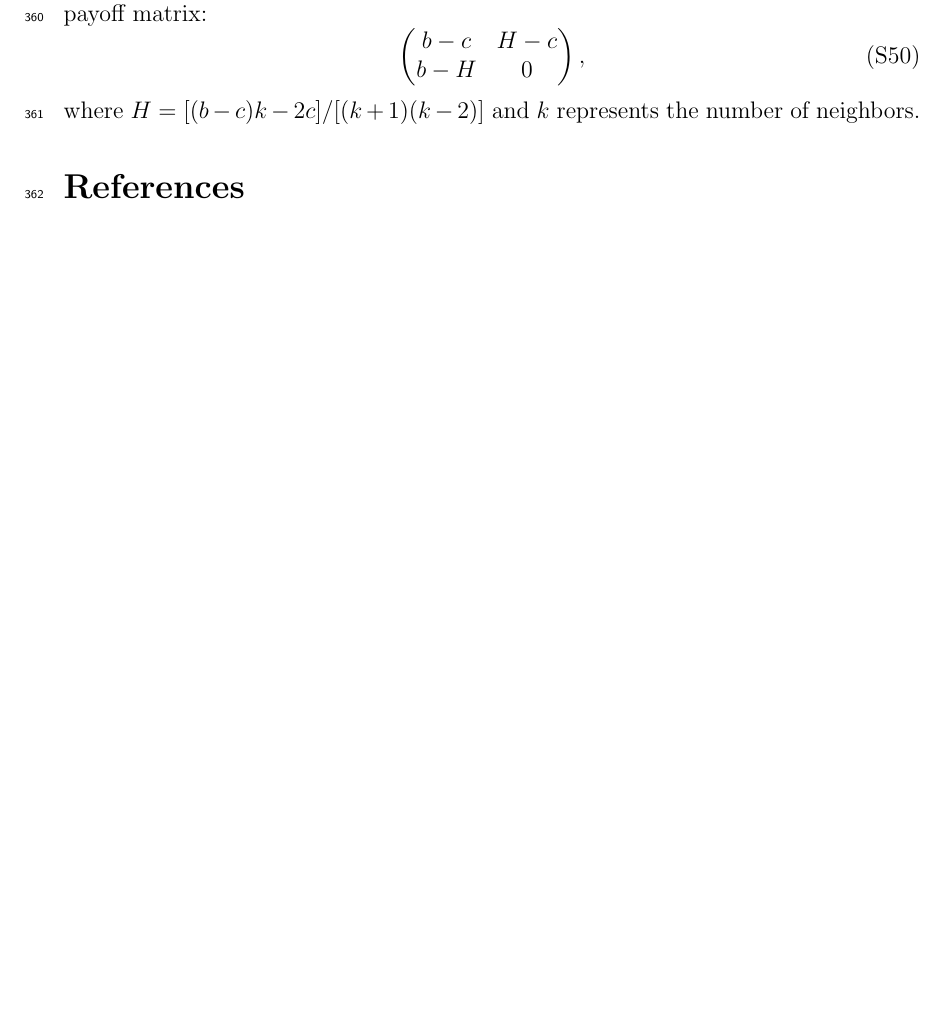
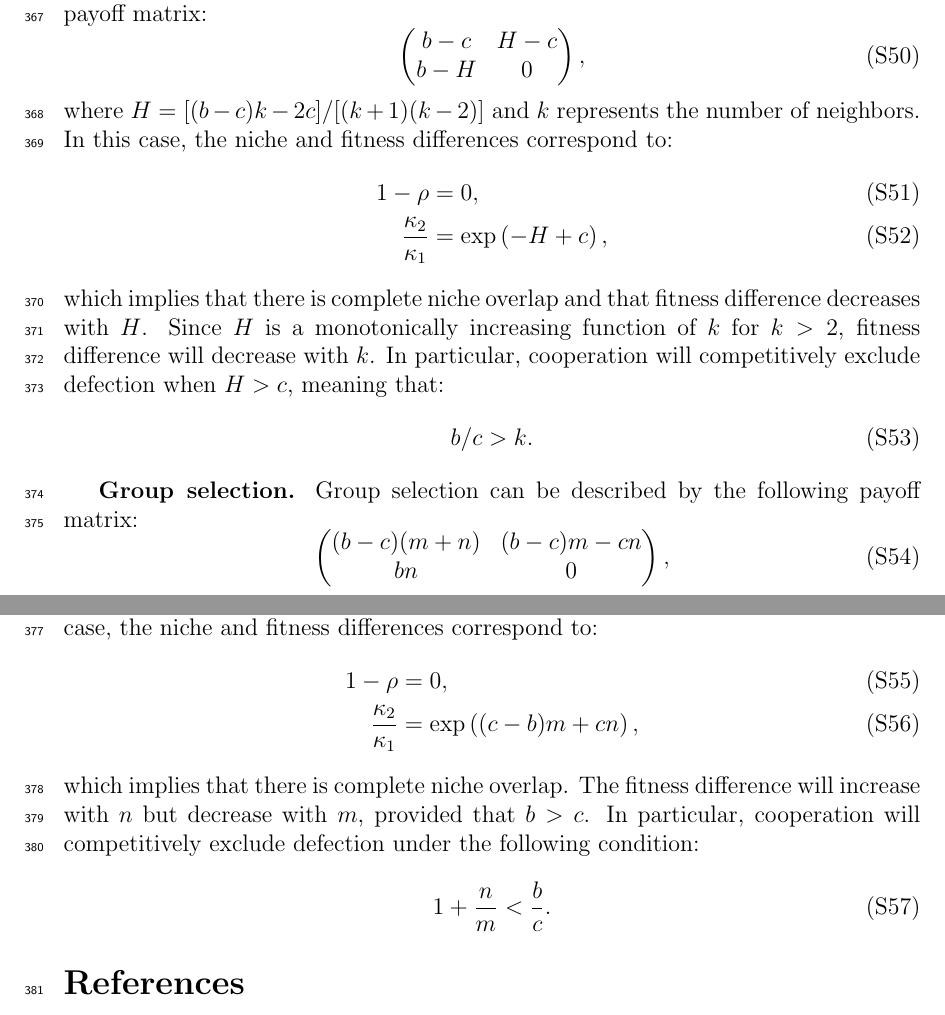
Before and after one commit to parklab-snu/coexistence-strategy, a LaTeX document (doc/coexistence-strategy.tex): part of page 15 of 21 before the commit and two parts of pages 15 and 16 of 21 after it, the two joined at a grey line, cut so that both start at the same text, the shorter picture padded with empty space. Compiled offline with pdfLaTeX.

Commit message:
abstract work in progress

```diff
--- a/doc/coexistence-strategy.tex
+++ b/doc/coexistence-strategy.tex
@@ -592,6 +596,37 @@ b-H & 0
 \end{pmatrix},
 \end{equation}
 where $H= [(b-c)k -2c]/[(k+1)(k-2)]$ and $k$ represents the number of neighbors.
+In this case, the niche and fitness differences correspond to:
+\begin{align}
+1-\rho &= 0,\\
+\frac{\kappa_2}{\kappa_1} &= \exp\left(-H+c\right),
+\end{align}
+which implies that there is complete niche overlap and that fitness difference decreases with $H$.
+Since $H$ is a monotonically increasing function of $k$ for $k > 2$, fitness difference will decrease with $k$.
+In particular, cooperation will competitively exclude defection when $H>c$, meaning that:
+\begin{equation}
+b/c > k.
+\end{equation}
+
+\textbf{Group selection.} Group selection can be described by the following payoff matrix:
+\begin{equation}
+\begin{pmatrix}
+(b-c)(m+n) & (b-c)m - cn \\
+bn & 0
+\end{pmatrix},
+\end{equation}
+where $m$ represents the number of groups and $n$ represents the group size.
+In this case, the niche and fitness differences correspond to:
+\begin{align}
+1-\rho &= 0,\\
+\frac{\kappa_2}{\kappa_1} &= \exp\left((c-b)m+cn \right),
+\end{align}
+which implies that there is complete niche overlap.
+The fitness difference will increase with $n$ but decrease with $m$, provided that $b > c$.
+In particular, cooperation will competitively exclude defection under the following condition:
+\begin{equation}
+1+ \frac{n}{m} < \frac{b}{c}.
+\end{equation}
 
 \bibliography{coexistence-strategy}
 
```
Also changed, not shown: doc/coexistence-strategy.pdf, doc/coexistence-strategy.tex (12 more changed lines).
